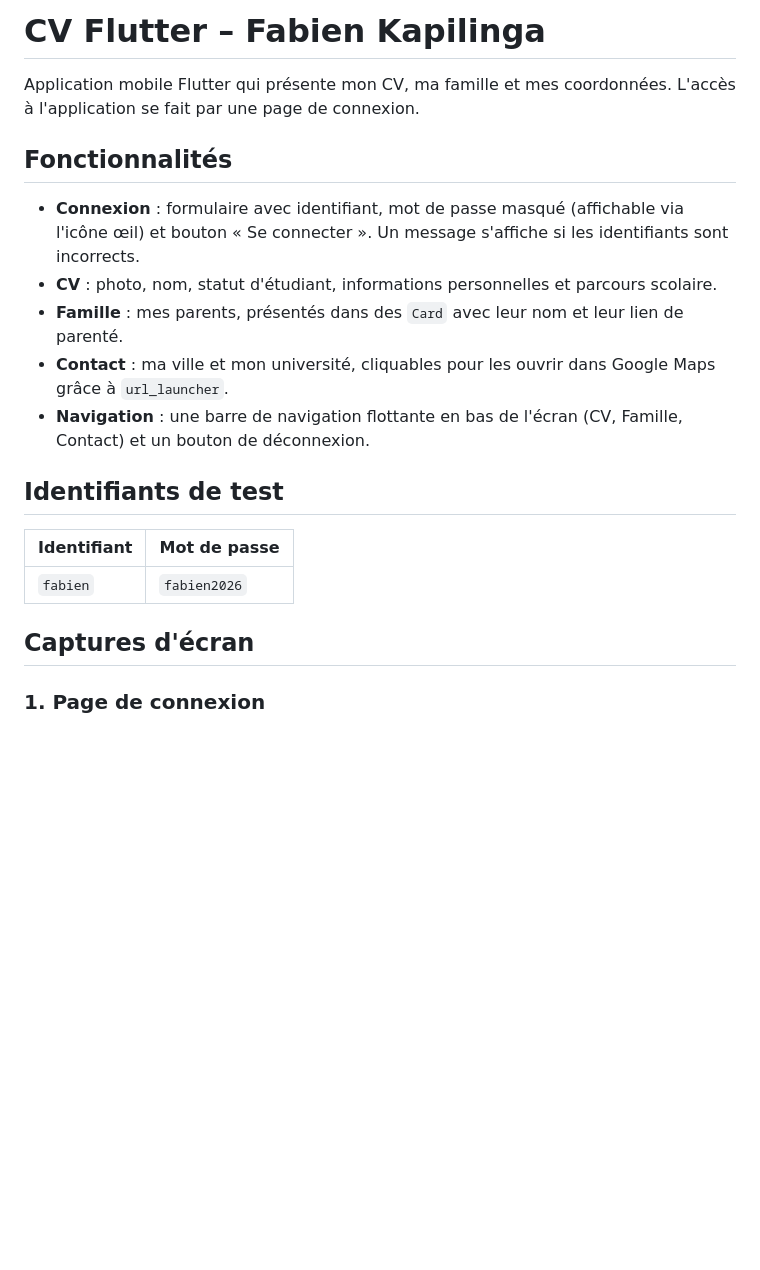
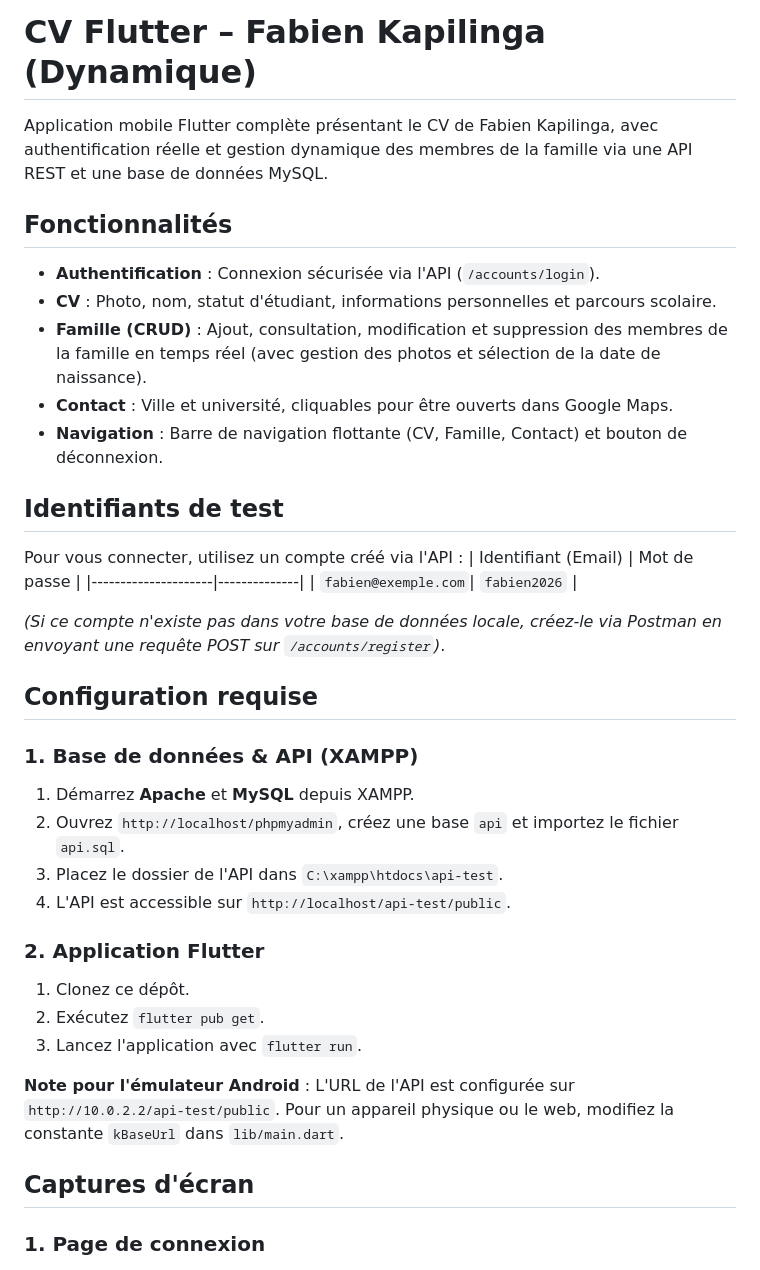
Before and after one commit to fabien970/cv_flutterfabien, a Markdown page: README.md, the part around one of its changes. Rendered like a GitHub page; blank space fills up the shorter version.

```diff
--- a/README.md
+++ b/README.md
@@ -1,26 +1,42 @@
-# CV Flutter – Fabien Kapilinga
+# CV Flutter – Fabien Kapilinga (Dynamique)
 
-Application mobile Flutter qui présente mon CV, ma famille et mes coordonnées.
-L'accès à l'application se fait par une page de connexion.
+Application mobile Flutter complète présentant le CV de Fabien Kapilinga, avec authentification réelle et gestion dynamique des membres de la famille via une API REST et une base de données MySQL.
 
 ## Fonctionnalités
 
-- **Connexion** : formulaire avec identifiant, mot de passe masqué (affichable via l'icône œil) et bouton « Se connecter ». Un message s'affiche si les identifiants sont incorrects.
-- **CV** : photo, nom, statut d'étudiant, informations personnelles et parcours scolaire.
-- **Famille** : mes parents, présentés dans des `Card` avec leur nom et leur lien de parenté.
-- **Contact** : ma ville et mon université, cliquables pour les ouvrir dans Google Maps grâce à `url_launcher`.
-- **Navigation** : une barre de navigation flottante en bas de l'écran (CV, Famille, Contact) et un bouton de déconnexion.
+- **Authentification** : Connexion sécurisée via l'API (`/accounts/login`).
+- **CV** : Photo, nom, statut d'étudiant, informations personnelles et parcours scolaire.
+- **Famille (CRUD)** : Ajout, consultation, modification et suppression des membres de la famille en temps réel (avec gestion des photos et sélection de la date de naissance).
+- **Contact** : Ville et université, cliquables pour être ouverts dans Google Maps.
+- **Navigation** : Barre de navigation flottante (CV, Famille, Contact) et bouton de déconnexion.
 
 ## Identifiants de test
 
-| Identifiant | Mot de passe |
-|-------------|--------------|
-| `fabien`    | `fabien2026` |
+Pour vous connecter, utilisez un compte créé via l'API :
+| Identifiant (Email) | Mot de passe |
+|---------------------|--------------|
+| `fabien@exemple.com`| `fabien2026` |
+
+*(Si ce compte n'existe pas dans votre base de données locale, créez-le via Postman en envoyant une requête POST sur `/accounts/register`)*.
+
+## Configuration requise
+
+### 1. Base de données & API (XAMPP)
+1. Démarrez **Apache** et **MySQL** depuis XAMPP.
+2. Ouvrez `http://localhost/phpmyadmin`, créez une base `api` et importez le fichier `api.sql`.
+3. Placez le dossier de l'API dans `C:\xampp\htdocs\api-test`.
+4. L'API est accessible sur `http://localhost/api-test/public`.
+
+### 2. Application Flutter
+1. Clonez ce dépôt.
+2. Exécutez `flutter pub get`.
+3. Lancez l'application avec `flutter run`.
+
+**Note pour l'émulateur Android** : L'URL de l'API est configurée sur `http://10.0.2.2/api-test/public`. Pour un appareil physique ou le web, modifiez la constante `kBaseUrl` dans `lib/main.dart`.
 
 ## Captures d'écran
 
 ### 1. Page de connexion
-
 <img src="screenshots/01_connexion.png" width="280" alt="Page de connexion">
 
 ### 2. Page d'accueil (CV)
```
Also changed, not shown: other parts of README.md (+25 -13 lines), screenshots/04_famille_liste.png (added), screenshots/06_famille_form.png (added), screenshots/07_base_de_donnees.png (added), 4 other files.
